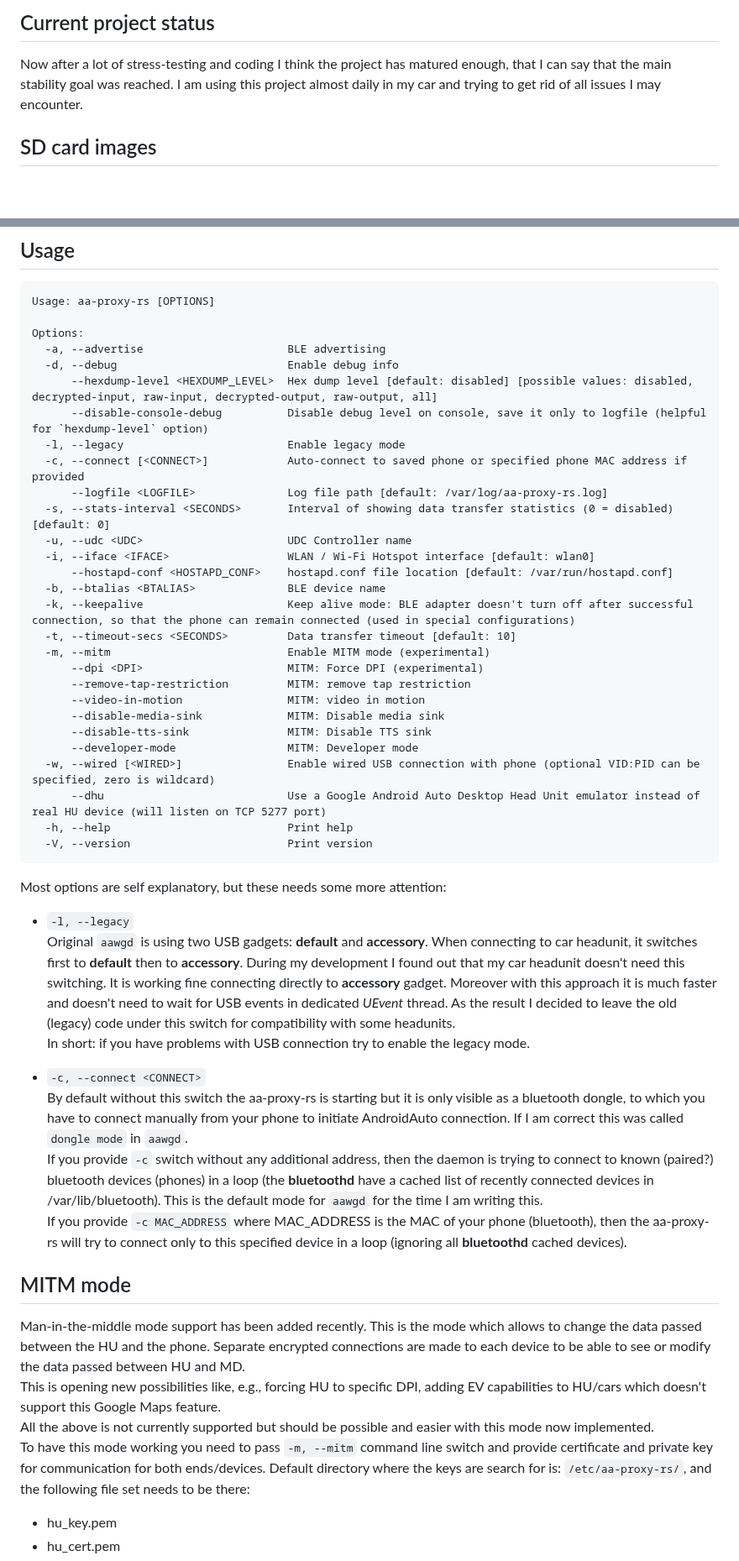
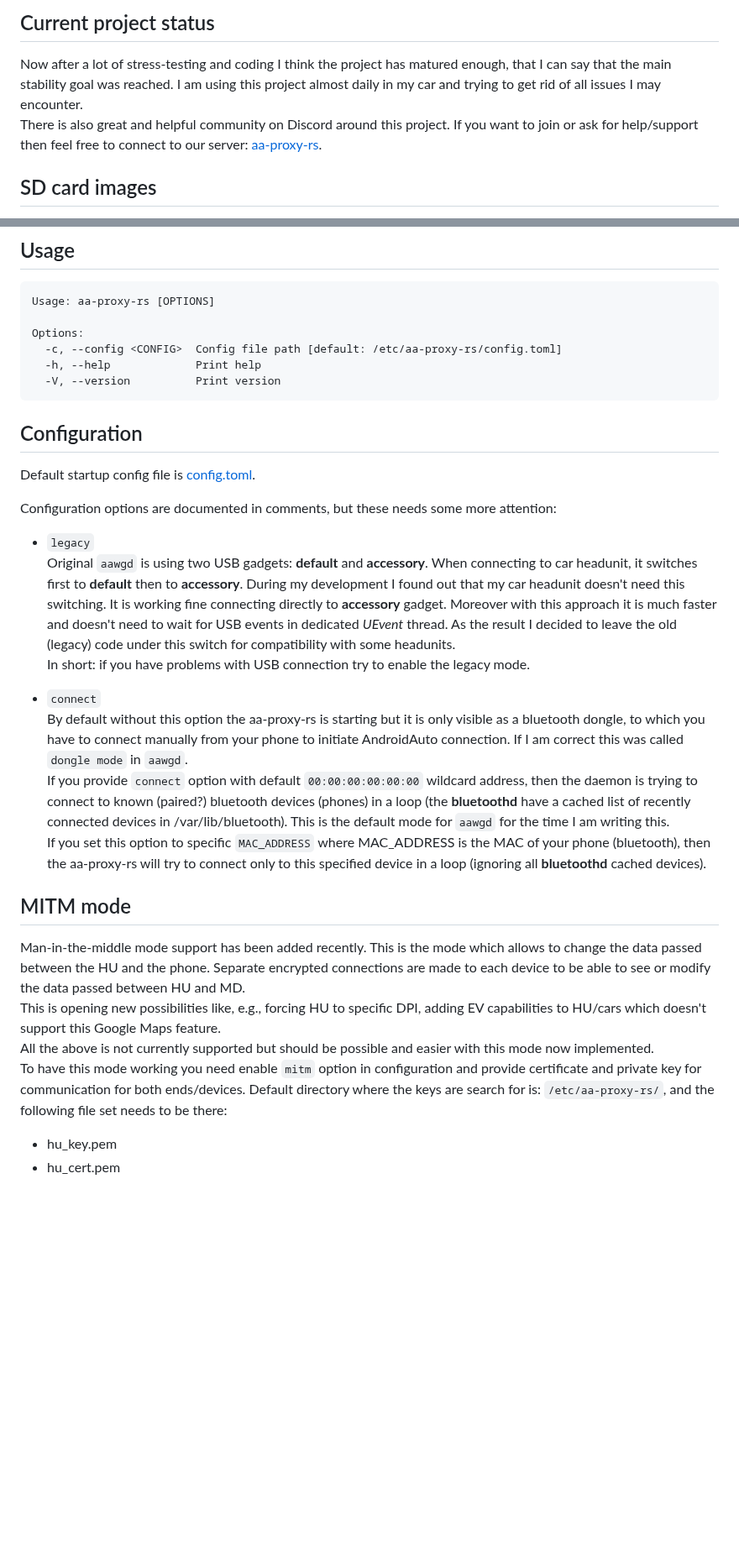
Before and after one commit to juggie/aa-proxy-rs, a Markdown page: README.md, 2 parts joined by grey strips. Shown at 84% size. GitHub-like rendering; blank space fills up the shorter version.

````diff
--- a/README.md
+++ b/README.md
@@ -24,7 +24,8 @@ Currently it is intended to run as a more-or-less drop-in replacement of the `aa
 
 ## Current project status
 Now after a lot of stress-testing and coding I think the project has matured enough, that I can say that the main stability goal was reached.
-I am using this project almost daily in my car and trying to get rid of all issues I may encounter.
+I am using this project almost daily in my car and trying to get rid of all issues I may encounter.<br>
+There is also great and helpful community on Discord around this project. If you want to join or ask for help/support then feel free to connect to our server: [aa-proxy-rs](https://discord.gg/c7JKdwHyZu).
 
 ## SD card images
 I am using Nisarg's RaspberryPi images from [WirelessAndroidAutoDongle](https://github.com/nisargjhaveri/WirelessAndroidAutoDongle) project and replacing `aawgd` with `aa-proxy-rs`.<br>
@@ -142,46 +143,28 @@ Startup parameters (see below) are defined [here](https://github.com/manio/aa-pr
 Usage: aa-proxy-rs [OPTIONS]
 
 Options:
-  -a, --advertise                      BLE advertising
-  -d, --debug                          Enable debug info
-      --hexdump-level <HEXDUMP_LEVEL>  Hex dump level [default: disabled] [possible values: disabled, decrypted-input, raw-input, decrypted-output, raw-output, all]
-      --disable-console-debug          Disable debug level on console, save it only to logfile (helpful for `hexdump-level` option)
-  -l, --legacy                         Enable legacy mode
-  -c, --connect [<CONNECT>]            Auto-connect to saved phone or specified phone MAC address if provided
-      --logfile <LOGFILE>              Log file path [default: /var/log/aa-proxy-rs.log]
-  -s, --stats-interval <SECONDS>       Interval of showing data transfer statistics (0 = disabled) [default: 0]
-  -u, --udc <UDC>                      UDC Controller name
-  -i, --iface <IFACE>                  WLAN / Wi-Fi Hotspot interface [default: wlan0]
-      --hostapd-conf <HOSTAPD_CONF>    hostapd.conf file location [default: /var/run/hostapd.conf]
-  -b, --btalias <BTALIAS>              BLE device name
-  -k, --keepalive                      Keep alive mode: BLE adapter doesn't turn off after successful connection, so that the phone can remain connected (used in special configurations)
-  -t, --timeout-secs <SECONDS>         Data transfer timeout [default: 10]
-  -m, --mitm                           Enable MITM mode (experimental)
-      --dpi <DPI>                      MITM: Force DPI (experimental)
-      --remove-tap-restriction         MITM: remove tap restriction
-      --video-in-motion                MITM: video in motion
-      --disable-media-sink             MITM: Disable media sink
-      --disable-tts-sink               MITM: Disable TTS sink
-      --developer-mode                 MITM: Developer mode
-  -w, --wired [<WIRED>]                Enable wired USB connection with phone (optional VID:PID can be specified, zero is wildcard)
-      --dhu                            Use a Google Android Auto Desktop Head Unit emulator instead of real HU device (will listen on TCP 5277 port)
-  -h, --help                           Print help
-  -V, --version                        Print version
+  -c, --config <CONFIG>  Config file path [default: /etc/aa-proxy-rs/config.toml]
+  -h, --help             Print help
+  -V, --version          Print version
 ```
-Most options are self explanatory, but these needs some more attention:<br>
-- `-l, --legacy`<br>
+
+## Configuration
+Default startup config file is [config.toml](https://github.com/manio/aa-proxy-rs/blob/main/contrib/config.toml).
+
+Configuration options are documented in comments, but these needs some more attention:<br>
+- `legacy`<br>
 Original `aawgd` is using two USB gadgets: **default** and **accessory**. When connecting to car headunit, it switches first to **default** then to **accessory**.
 During my development I found out that my car headunit doesn't need this switching. It is working fine connecting directly to **accessory** gadget.
 Moreover with this approach it is much faster and doesn't need to wait for USB events in dedicated _UEvent_ thread. As the result I decided to leave the old (legacy)
 code under this switch for compatibility with some headunits.<br>
 In short: if you have problems with USB connection try to enable the legacy mode.
 
-- `-c, --connect <CONNECT>`<br>
-By default without this switch the aa-proxy-rs is starting but it is only visible as a bluetooth dongle, to which you have to connect manually from your phone to
+- `connect`<br>
+By default without this option the aa-proxy-rs is starting but it is only visible as a bluetooth dongle, to which you have to connect manually from your phone to
 initiate AndroidAuto connection. If I am correct this was called `dongle mode` in `aawgd`.<br>
-If you provide `-c` switch without any additional address, then the daemon is trying to connect to known (paired?) bluetooth devices (phones) in a loop
+If you provide `connect` option with default `00:00:00:00:00:00` wildcard address, then the daemon is trying to connect to known (paired?) bluetooth devices (phones) in a loop
 (the **bluetoothd** have a cached list of recently connected devices in /var/lib/bluetooth). This is the default mode for `aawgd` for the time I am writing this.<br>
-If you provide `-c MAC_ADDRESS` where MAC_ADDRESS is the MAC of your phone (bluetooth), then the aa-proxy-rs will try to connect only to this specified device
+If you set this option to specific `MAC_ADDRESS` where MAC_ADDRESS is the MAC of your phone (bluetooth), then the aa-proxy-rs will try to connect only to this specified device
 in a loop (ignoring all **bluetoothd** cached devices).
 
 ## MITM mode
@@ -189,7 +172,7 @@ Man-in-the-middle mode support has been added recently. This is the mode which a
 Separate encrypted connections are made to each device to be able to see or modify the data passed between HU and MD.<br>
 This is opening new possibilities like, e.g., forcing HU to specific DPI, adding EV capabilities to HU/cars which doesn't support this Google Maps feature.<br>
 All the above is not currently supported but should be possible and easier with this mode now implemented.<br>
-To have this mode working you need to pass `-m, --mitm` command line switch and provide certificate and private key for communication for both ends/devices.
+To have this mode working you need enable `mitm` option in configuration and provide certificate and private key for communication for both ends/devices.
 Default directory where the keys are search for is: `/etc/aa-proxy-rs/`, and the following file set needs to be there:<br>
 - hu_key.pem
 - hu_cert.pem
````
